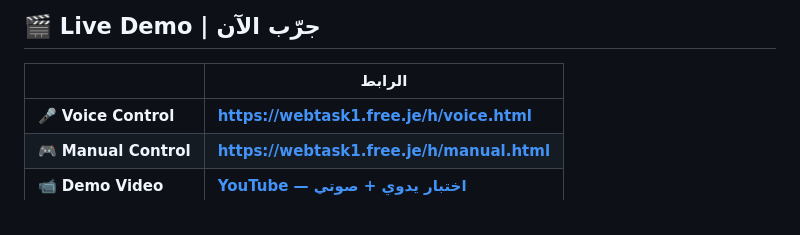
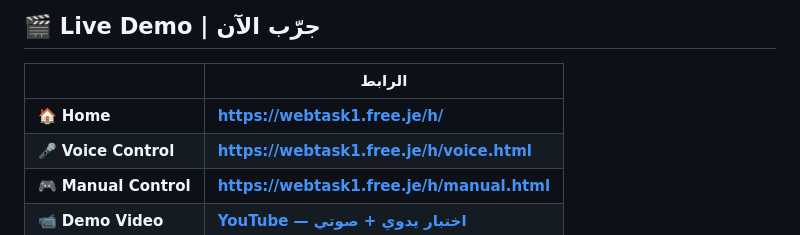
Before and after one commit to HZCS-IoT/Web-ControlPanel-for-RoboDog, a Markdown page: README.md, the part around one of its changes. GitHub-like rendering.

Commit message:
Add home page link now that index.html is deployed
Co-authored-by: Cursor <cursoragent@cursor.com>

```diff
--- a/README.md
+++ b/README.md
@@ -22,6 +22,7 @@
 
 | | الرابط |
 |---|--------|
+| 🏠 **Home** | **[https://webtask1.free.je/h/](https://webtask1.free.je/h/)** |
 | 🎤 **Voice Control** | **[https://webtask1.free.je/h/voice.html](https://webtask1.free.je/h/voice.html)** |
 | 🎮 **Manual Control** | **[https://webtask1.free.je/h/manual.html](https://webtask1.free.je/h/manual.html)** |
 | 📹 **Demo Video** | **[YouTube — اختبار يدوي + صوتي](https://youtu.be/-kLJGbAwb0M)** |
```
Also changed, not shown: other parts of README.md (+1 -1 lines).
